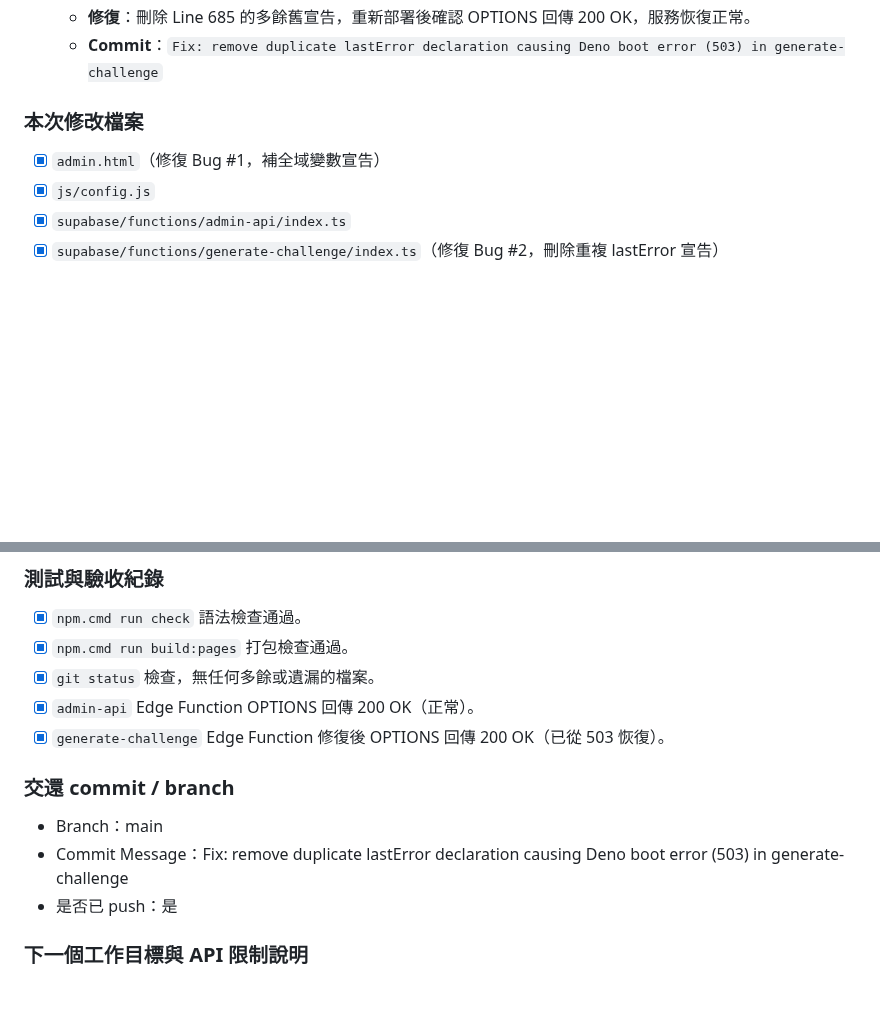
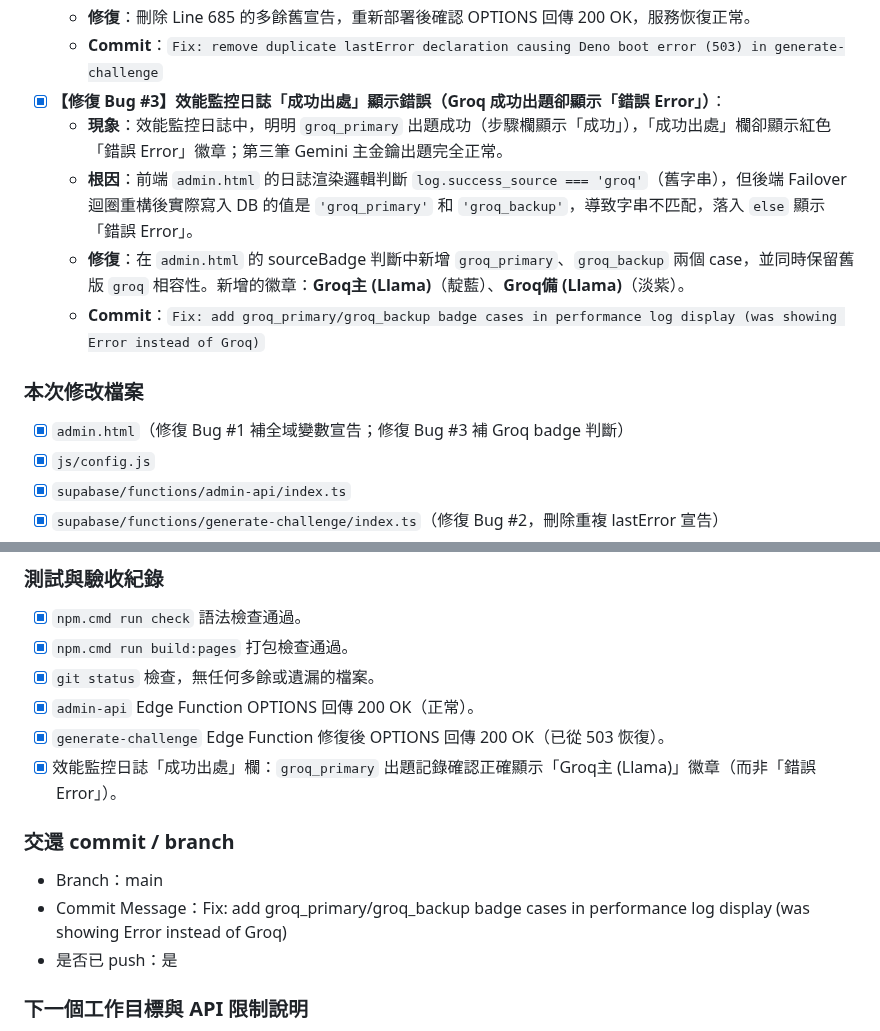
Before and after one commit to hs5743/english-word-king, a Markdown page: 工程師交接清單_2026-06-27.md, 2 parts joined by grey strips. Rendered like a GitHub page; blank space fills up the shorter version.

Commit message:
Update handover checklist with Bug #3 Groq badge display fix record

```diff
--- a/工程師交接清單_2026-06-27.md
+++ b/工程師交接清單_2026-06-27.md
@@ -135,10 +135,15 @@ Supabase Project Ref：`tzvnyluqommusppbzyiy`
   - **診斷**：確認 `admin-api` OPTIONS 200 OK，但 `generate-challenge` OPTIONS 503，縮小問題範圍；grep 找到重複宣告。
   - **修復**：刪除 Line 685 的多餘舊宣告，重新部署後確認 OPTIONS 回傳 200 OK，服務恢復正常。
   - **Commit**：`Fix: remove duplicate lastError declaration causing Deno boot error (503) in generate-challenge`
+- [x] **【修復 Bug #3】效能監控日誌「成功出處」顯示錯誤（Groq 成功出題卻顯示「錯誤 Error」）**：
+  - **現象**：效能監控日誌中，明明 `groq_primary` 出題成功（步驟欄顯示「成功」），「成功出處」欄卻顯示紅色「錯誤 Error」徽章；第三筆 Gemini 主金鑰出題完全正常。
+  - **根因**：前端 `admin.html` 的日誌渲染邏輯判斷 `log.success_source === 'groq'`（舊字串），但後端 Failover 迴圈重構後實際寫入 DB 的值是 `'groq_primary'` 和 `'groq_backup'`，導致字串不匹配，落入 `else` 顯示「錯誤 Error」。
+  - **修復**：在 `admin.html` 的 sourceBadge 判斷中新增 `groq_primary`、`groq_backup` 兩個 case，並同時保留舊版 `groq` 相容性。新增的徽章：**Groq主 (Llama)**（靛藍）、**Groq備 (Llama)**（淡紫）。
+  - **Commit**：`Fix: add groq_primary/groq_backup badge cases in performance log display (was showing Error instead of Groq)`
 
 ### 本次修改檔案
 
-- [x] `admin.html`（修復 Bug #1，補全域變數宣告）
+- [x] `admin.html`（修復 Bug #1 補全域變數宣告；修復 Bug #3 補 Groq badge 判斷）
 - [x] `js/config.js`
 - [x] `supabase/functions/admin-api/index.ts`
 - [x] `supabase/functions/generate-challenge/index.ts`（修復 Bug #2，刪除重複 lastError 宣告）
@@ -153,11 +158,12 @@ Supabase Project Ref：`tzvnyluqommusppbzyiy`
 - [x] `git status` 檢查，無任何多餘或遺漏的檔案。
 - [x] `admin-api` Edge Function OPTIONS 回傳 200 OK（正常）。
 - [x] `generate-challenge` Edge Function 修復後 OPTIONS 回傳 200 OK（已從 503 恢復）。
+- [x] 效能監控日誌「成功出處」欄：`groq_primary` 出題記錄確認正確顯示「Groq主 (Llama)」徽章（而非「錯誤 Error」）。
 
 ### 交還 commit / branch
 
 - Branch：main
-- Commit Message：Fix: remove duplicate lastError declaration causing Deno boot error (503) in generate-challenge
+- Commit Message：Fix: add groq_primary/groq_backup badge cases in performance log display (was showing Error instead of Groq)
 - 是否已 push：是
 
 ### 下一個工作目標與 API 限制說明
```
Also changed, not shown: other parts of 工程師交接清單_2026-06-27.md (+2 -2 lines).
